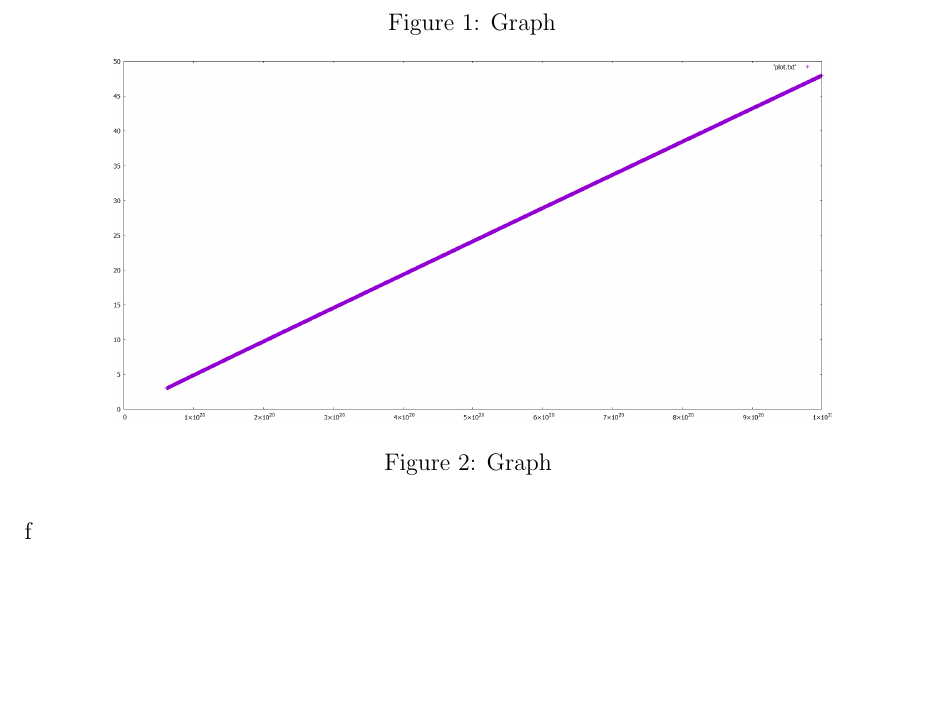
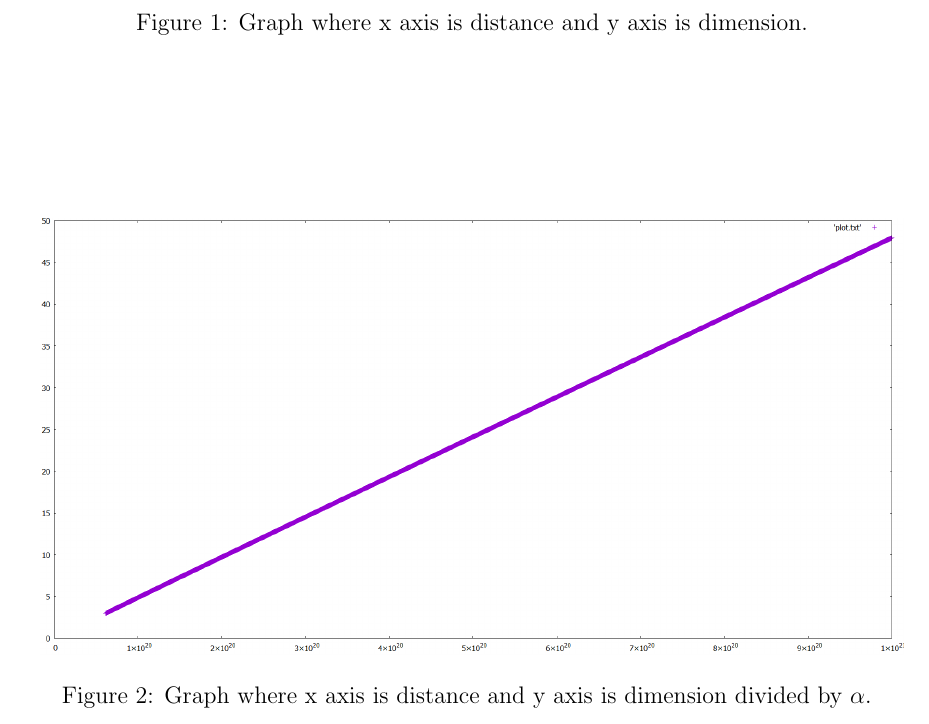
Before and after one commit to sjhalayka/papers, a LaTeX paper (anisotropic gravitation/bezier_escape.tex): part of page 9 of 10, cut at the place of the change, the shorter picture padded with empty space. Compiled offline with pdfLaTeX.

Commit message:
Add files via upload

```diff
--- a/anisotropic gravitation/bezier_escape.tex
+++ b/anisotropic gravitation/bezier_escape.tex
@@ -371,18 +371,17 @@ If so, then are graviton condensates naturally cold?
 
 \begin{figure}
 \centering
-  \includegraphics[width = 5 in]{dimension_graph.png}
-  \caption{ Graph}
+  \includegraphics[width = 6 in]{dimension_graph.png}
+  \caption{ Graph where x axis is distance and y axis is dimension.}
 \end{figure}
 
 
 \begin{figure}
 \centering
-  \includegraphics[width = 5 in]{dimension_div_x.png}
-  \caption{ Graph }
+  \includegraphics[width = 6 in]{dimension_div_x.png}
+  \caption{  Graph where x axis is distance and y axis is dimension divided by $\alpha$. }
 \end{figure}
 
-f
 
 
 \begin{figure}
```
Also changed, not shown: anisotropic gravitation/bezier_escape.pdf.
